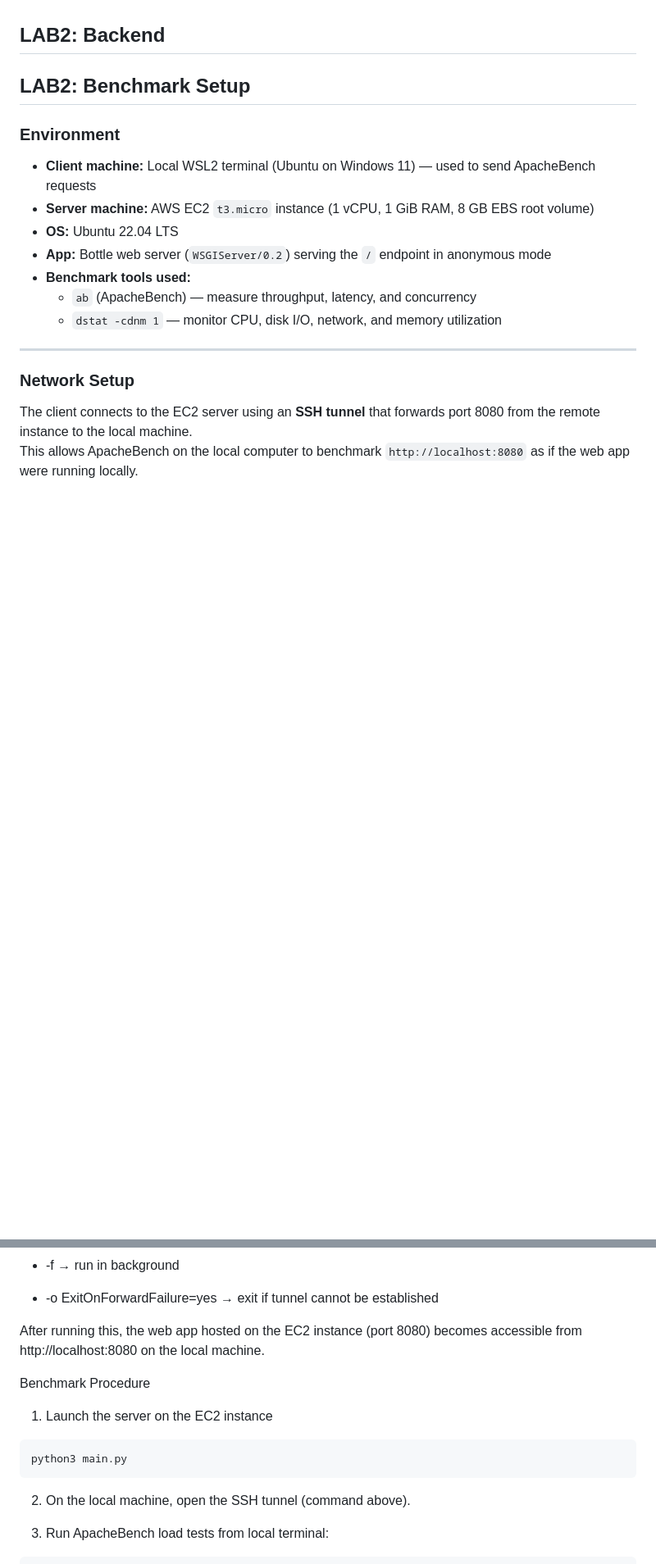
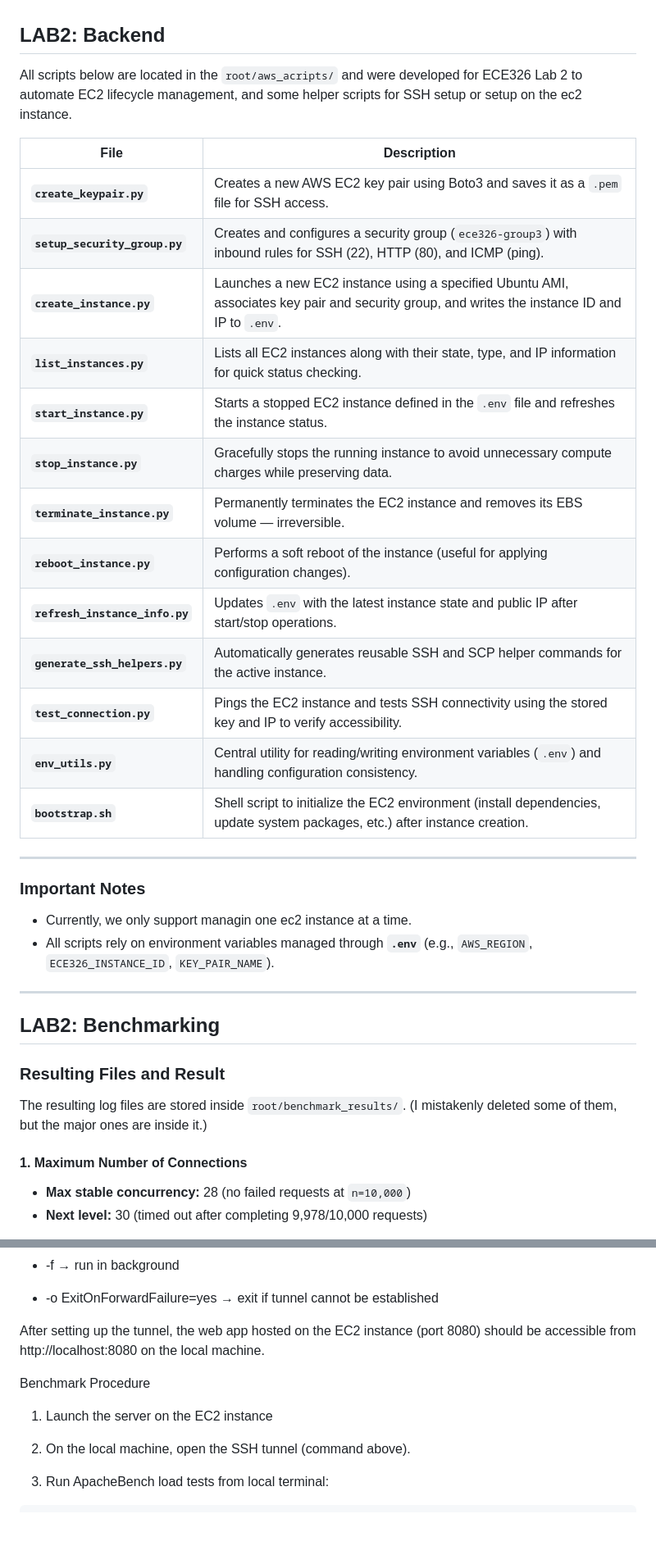
Before and after one commit to TszTungChau-Jo/ECE326-Web-Search-Engine, a Markdown page: README.md, 2 parts joined by grey strips. Shown at 82% size. GitHub-like rendering; blank space fills up the shorter version.

Commit message:
UPDATE - backend and benchmark on readme file

````diff
--- a/README.md
+++ b/README.md
@@ -37,21 +37,39 @@ http://localhost:8080
 3. An anonymous web page view is set up if the user doesn't want to sign in. This way, stored history will be cleaned once the anonymous user exits the web page.
 
 ## LAB2: Backend
+All scripts below are located in the `root/aws_acripts/` and were developed for ECE326 Lab 2 to automate EC2 lifecycle management, and some helper scripts for SSH setup or setup on the ec2 instance.
 
-
-## LAB2: Benchmark Setup
-
-### Environment
-- **Client machine:** Local WSL2 terminal (Ubuntu on Windows 11) — used to send ApacheBench requests
-- **Server machine:** AWS EC2 `t3.micro` instance (1 vCPU, 1 GiB RAM, 8 GB EBS root volume)
-- **OS:** Ubuntu 22.04 LTS
-- **App:** Bottle web server (`WSGIServer/0.2`) serving the `/` endpoint in anonymous mode
-- **Benchmark tools used:**
-  - `ab` (ApacheBench) — measure throughput, latency, and concurrency
-  - `dstat -cdnm 1` — monitor CPU, disk I/O, network, and memory utilization
+| File | Description |
+|------|--------------|
+| **`create_keypair.py`** | Creates a new AWS EC2 key pair using Boto3 and saves it as a `.pem` file for SSH access. |
+| **`setup_security_group.py`** | Creates and configures a security group (`ece326-group3`) with inbound rules for SSH (22), HTTP (80), and ICMP (ping). |
+| **`create_instance.py`** | Launches a new EC2 instance using a specified Ubuntu AMI, associates key pair and security group, and writes the instance ID and IP to `.env`. |
+| **`list_instances.py`** | Lists all EC2 instances along with their state, type, and IP information for quick status checking. |
+| **`start_instance.py`** | Starts a stopped EC2 instance defined in the `.env` file and refreshes the instance status. |
+| **`stop_instance.py`** | Gracefully stops the running instance to avoid unnecessary compute charges while preserving data. |
+| **`terminate_instance.py`** | Permanently terminates the EC2 instance and removes its EBS volume — irreversible. |
+| **`reboot_instance.py`** | Performs a soft reboot of the instance (useful for applying configuration changes). |
+| **`refresh_instance_info.py`** | Updates `.env` with the latest instance state and public IP after start/stop operations. |
+| **`generate_ssh_helpers.py`** | Automatically generates reusable SSH and SCP helper commands for the active instance. |
+| **`test_connection.py`** | Pings the EC2 instance and tests SSH connectivity using the stored key and IP to verify accessibility. |
+| **`env_utils.py`** | Central utility for reading/writing environment variables (`.env`) and handling configuration consistency. |
+| **`bootstrap.sh`** | Shell script to initialize the EC2 environment (install dependencies, update system packages, etc.) after instance creation. |
 
 ---
 
-### Network Setup
-The client connects to the EC2 server using an **SSH tunnel** that forwards port 8080 from the remote instance to the local machine.
-This allows ApacheBench on the local computer to benchmark `http://localhost:8080` as if the web app were running locally.
+### Important Notes
+- Currently, we only support managin one ec2 instance at a time.
+- All scripts rely on environment variables managed through **`.env`** (e.g., `AWS_REGION`, `ECE326_INSTANCE_ID`, `KEY_PAIR_NAME`).
+
+---
+
+## LAB2: Benchmarking
+
+### Resulting Files and Result
+The resulting log files are stored inside `root/benchmark_results/`.
+(I mistakenly deleted some of them, but the major ones are inside it.)
+
+#### 1. Maximum Number of Connections
+- **Max stable concurrency:** 28 (no failed requests at `n=10,000`)
+- **Next level:** 30 (timed out after completing 9,978/10,000 requests)
+
@@ -75,14 +120,11 @@ Explanation:
 
 * -o ExitOnForwardFailure=yes → exit if tunnel cannot be established
 
-After running this, the web app hosted on the EC2 instance (port 8080) becomes accessible from http://localhost:8080 on the local machine.
+After setting up the tunnel, the web app hosted on the EC2 instance (port 8080) should be accessible from http://localhost:8080 on the local machine.
 
 Benchmark Procedure
 1. Launch the server on the EC2 instance
 
-```bash
-python3 main.py
-```
 2. On the local machine, open the SSH tunnel (command above).
 
 3. Run ApacheBench load tests from local terminal:
````
Also changed, not shown: other parts of README.md (+27 -0 lines).
